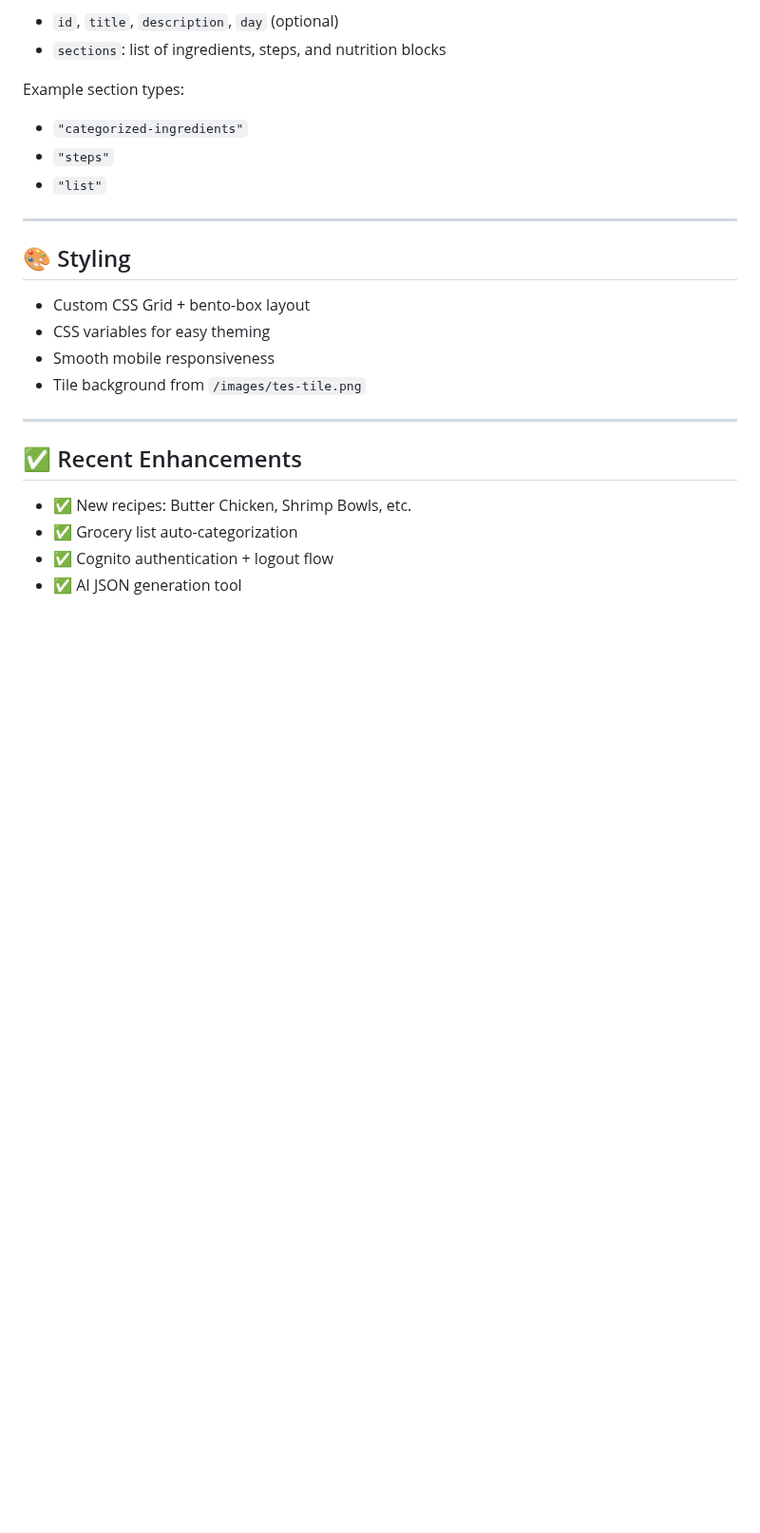
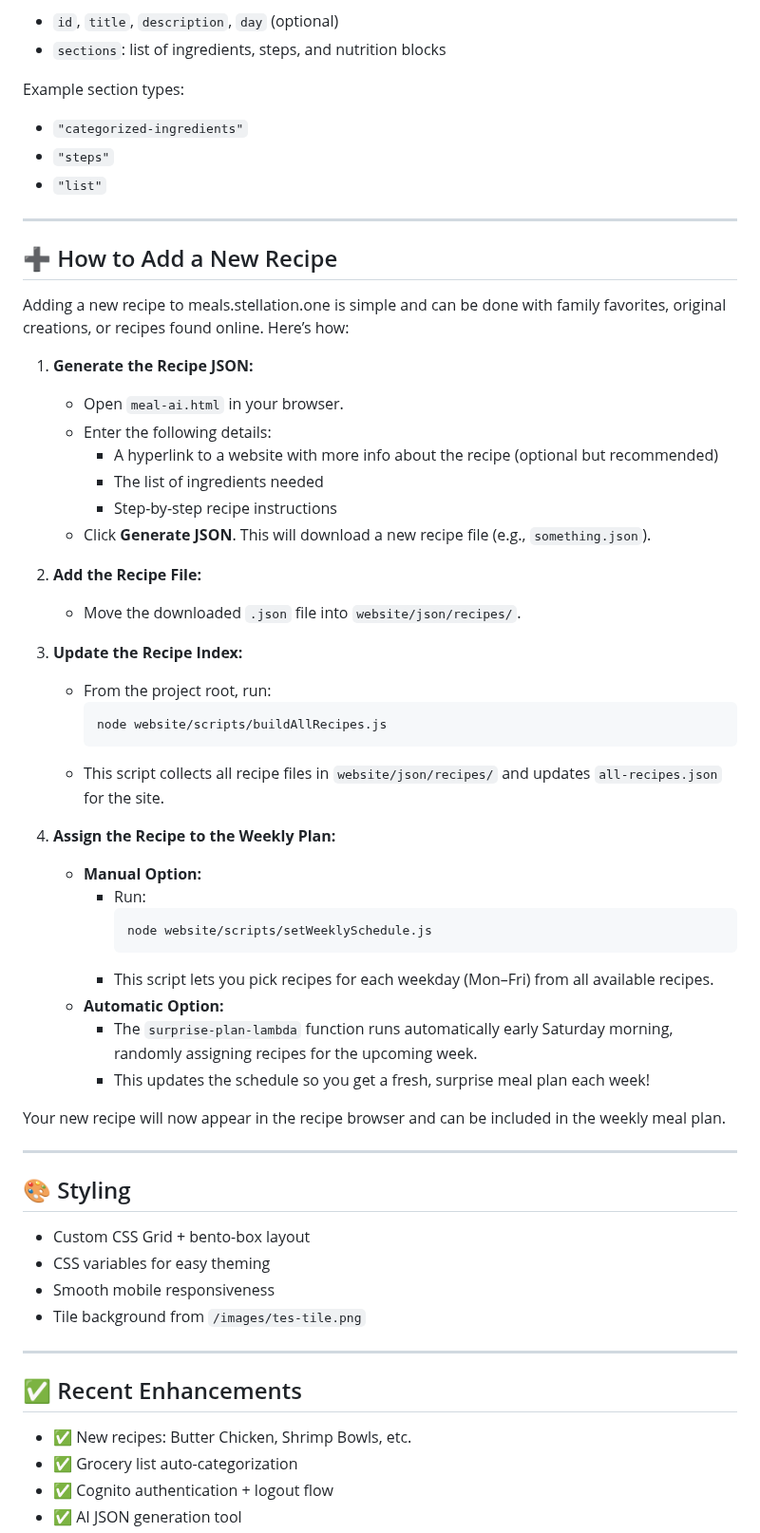
Before and after one commit to ryan-miles/meals.stellation.one, a Markdown page: README.md, the part around the change. Shown at 95% size. Drawn GitHub-style; blank space fills up the shorter version.

````diff
--- a/README.md
+++ b/README.md
@@ -188,6 +188,43 @@ Example section types:
 
 ---
 
+## ➕ How to Add a New Recipe
+
+Adding a new recipe to meals.stellation.one is simple and can be done with family favorites, original creations, or recipes found online. Here’s how:
+
+1. **Generate the Recipe JSON:**
+   - Open `meal-ai.html` in your browser.
+   - Enter the following details:
+     - A hyperlink to a website with more info about the recipe (optional but recommended)
+     - The list of ingredients needed
+     - Step-by-step recipe instructions
+   - Click **Generate JSON**. This will download a new recipe file (e.g., `something.json`).
+
+2. **Add the Recipe File:**
+   - Move the downloaded `.json` file into `website/json/recipes/`.
+
+3. **Update the Recipe Index:**
+   - From the project root, run:
+     ```bash
+     node website/scripts/buildAllRecipes.js
+     ```
+   - This script collects all recipe files in `website/json/recipes/` and updates `all-recipes.json` for the site.
+
+4. **Assign the Recipe to the Weekly Plan:**
+   - **Manual Option:**
+     - Run:
+       ```bash
+       node website/scripts/setWeeklySchedule.js
+       ```
+     - This script lets you pick recipes for each weekday (Mon–Fri) from all available recipes.
+   - **Automatic Option:**
+     - The `surprise-plan-lambda` function runs automatically early Saturday morning, randomly assigning recipes for the upcoming week.
+     - This updates the schedule so you get a fresh, surprise meal plan each week!
+
+Your new recipe will now appear in the recipe browser and can be included in the weekly meal plan.
+
+---
+
 ## 🎨 Styling
 
 - Custom CSS Grid + bento-box layout
````
